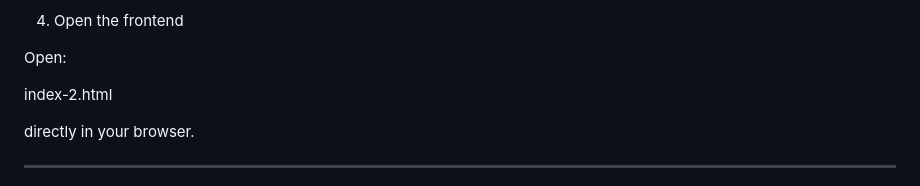
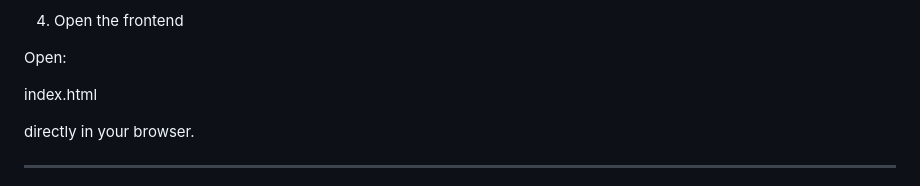
Before and after one commit to inshrashaikh/laptop-price-predictor, a Markdown page: README.md, the part around the change. Rendered like a GitHub page.

Commit message:
Update README to reference index.html

```diff
--- a/README.md
+++ b/README.md
@@ -181,7 +181,7 @@ http://127.0.0.1:8000/docs
 
 Open:
 
-index-2.html
+index.html
 
 directly in your browser.
 
```
